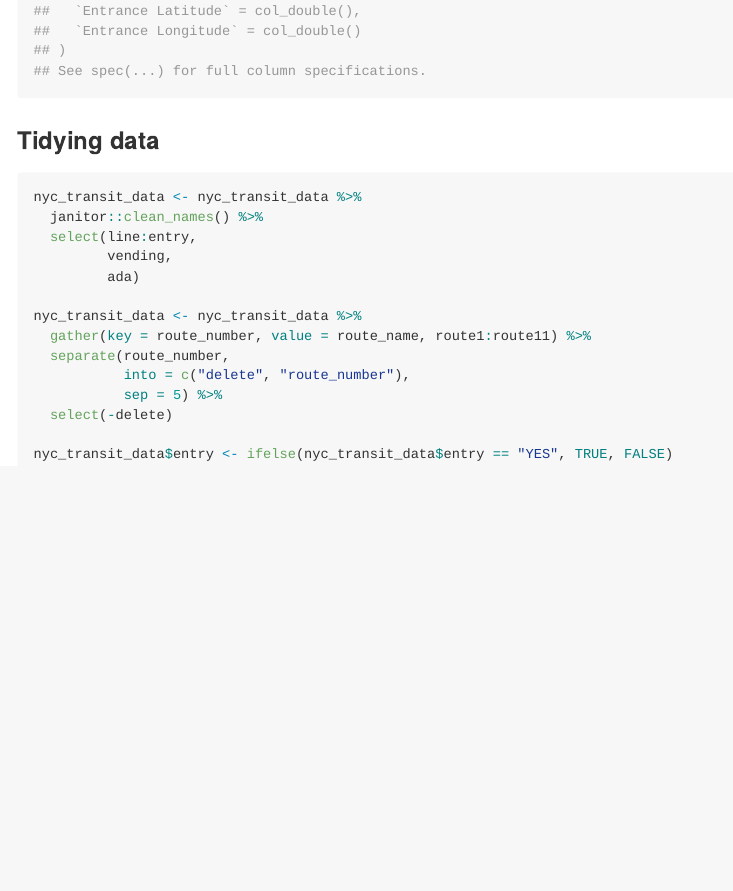
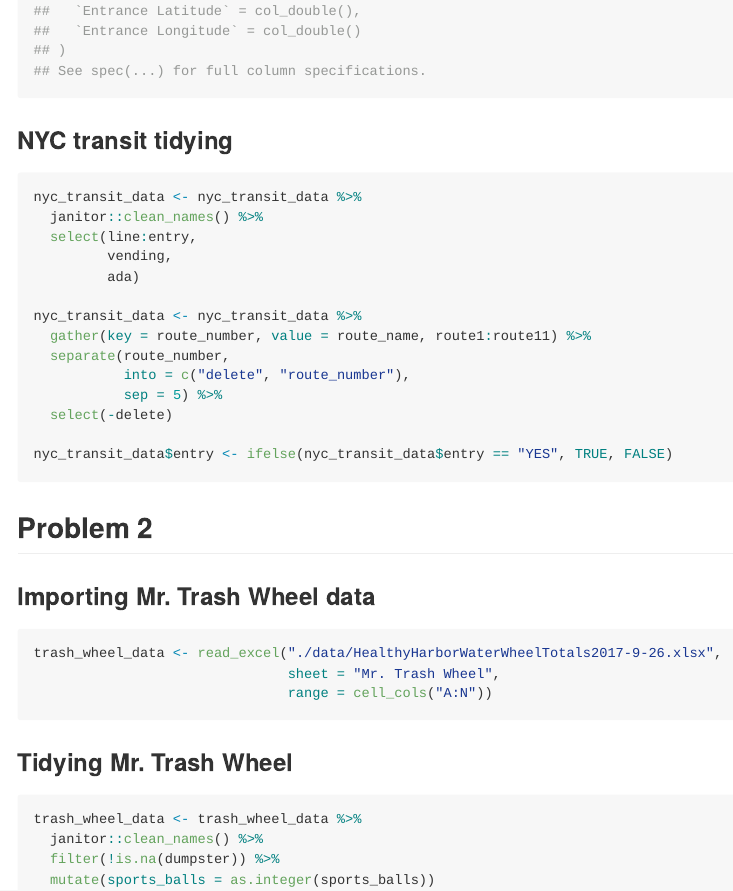
Before and after one commit to nt-williams/p8105_hw2, an R Markdown document (p8105_hw2_ntw2117.Rmd): the page in a window 1100 px wide, from 530 px down. The pictures show the output file p8105_hw2_ntw2117.md that the author committed with the source, drawn offline in the style of GitHub.

Commit message:
imported and cleaned NYC transit data, imported and cleaned Mr. Trash Wheel sheet, imported precipitation data for 2016 and 2017

````diff
--- a/p8105_hw2_ntw2117.Rmd
+++ b/p8105_hw2_ntw2117.Rmd
@@ -17,7 +18,7 @@ library(tidyverse)
 nyc_transit_data <- read_csv("./data/NYC_Transit_Subway_Entrance_And_Exit_Data.csv")
 ```
 
-### Tidying data
+### NYC transit tidying
 
 ```{r tidying data, collapse = TRUE}
 nyc_transit_data <- nyc_transit_data %>%
@@ -35,3 +36,22 @@ nyc_transit_data <- nyc_transit_data %>%
 
 nyc_transit_data$entry <- ifelse(nyc_transit_data$entry == "YES", TRUE, FALSE)
 ```
+
+## Problem 2
+
+### Importing Mr. Trash Wheel data
+
+```{r trash wheel import}
+trash_wheel_data <- read_excel("./data/HealthyHarborWaterWheelTotals2017-9-26.xlsx",
+                               sheet = "Mr. Trash Wheel",
+                               range = cell_cols("A:N"))
+```
+
+### Tidying Mr. Trash Wheel
+
+```{r trash wheel tidying}
+trash_wheel_data <- trash_wheel_data %>%
+  janitor::clean_names() %>%
+  filter(!is.na(dumpster)) %>%
+  mutate(sports_balls = as.integer(sports_balls))
+```
````
Also changed, not shown: p8105_hw2_ntw2117.md, p8105_hw2_ntw2117.Rmd (1 more changed lines).
